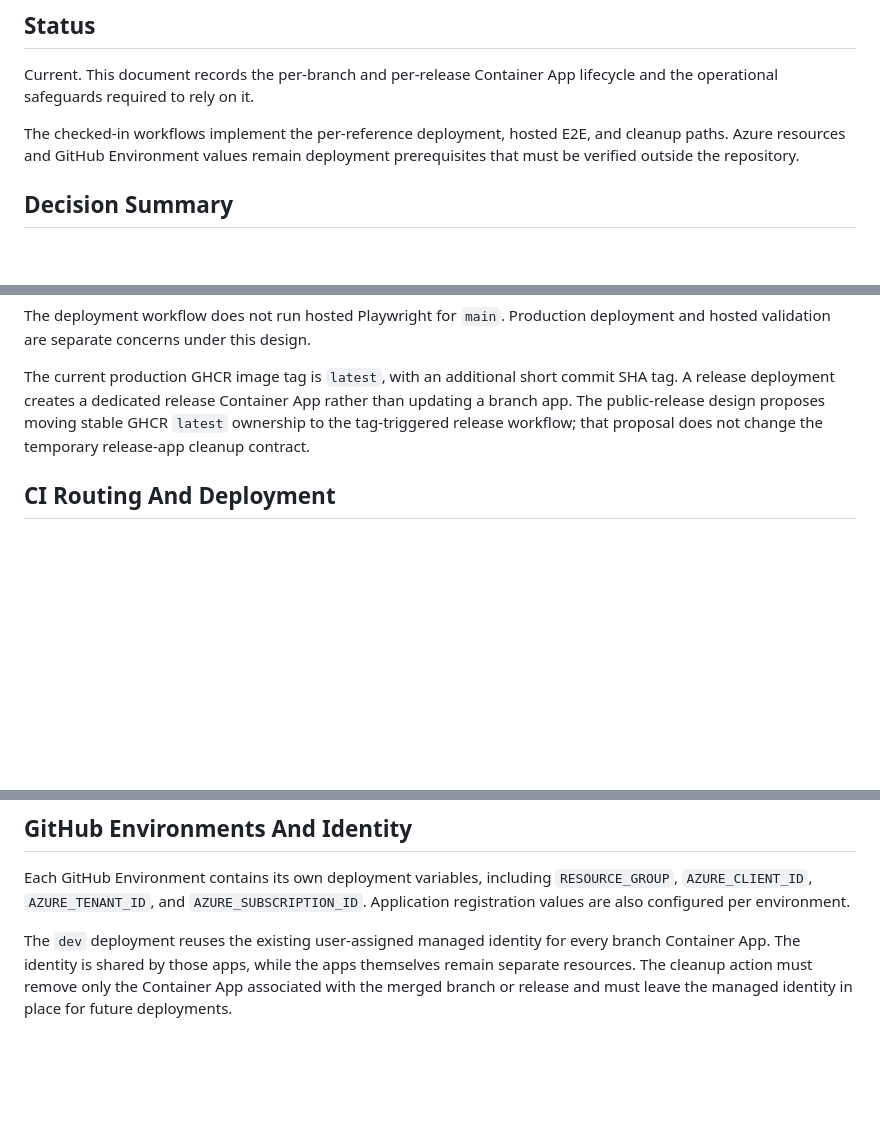
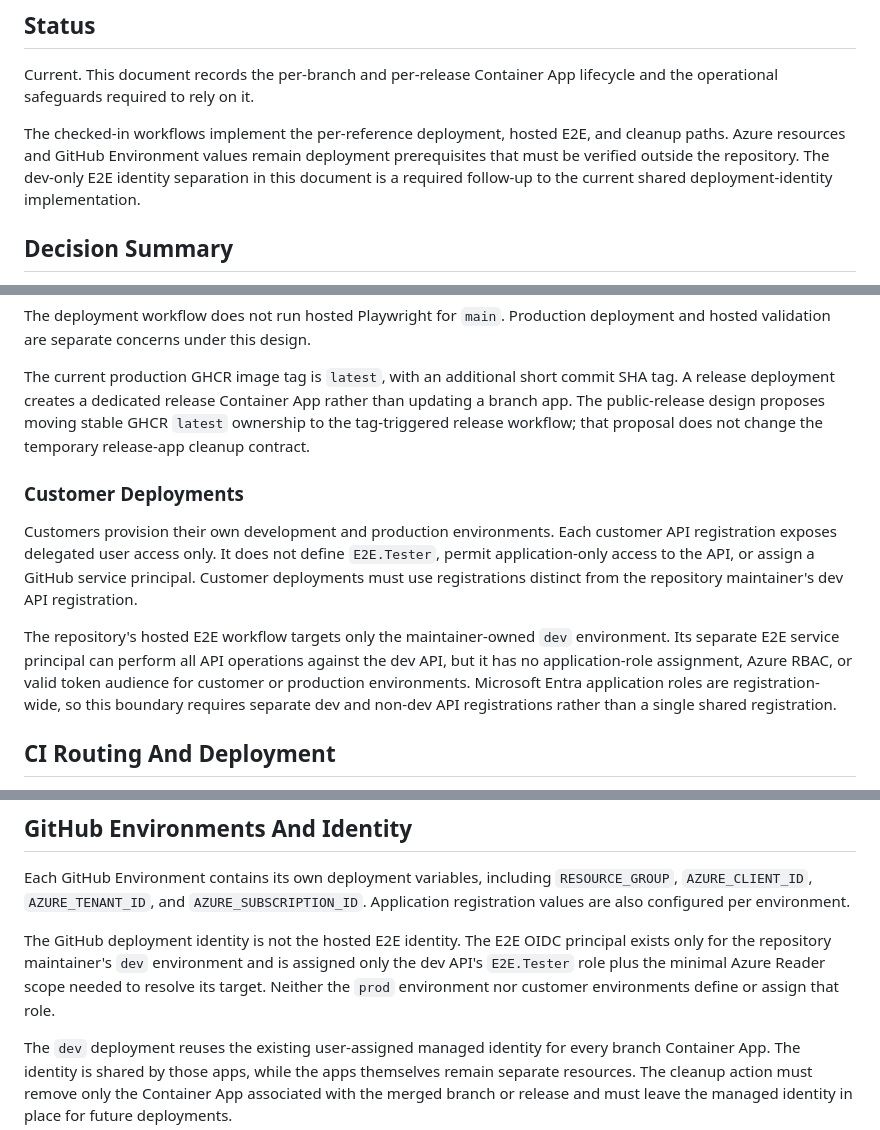
Before and after one commit to seekdavidlee/eklee-keyvault, a Markdown page: docs/environment-deployment-design.md, 3 parts joined by grey strips. GitHub-like rendering; blank space fills up the shorter version.

Commit message:
update design doc

```diff
--- a/docs/environment-deployment-design.md
+++ b/docs/environment-deployment-design.md
@@ -35,7 +35,9 @@ Container App lifecycle and the operational safeguards required to rely on it.
 
 The checked-in workflows implement the per-reference deployment, hosted E2E,
 and cleanup paths. Azure resources and GitHub Environment values remain
-deployment prerequisites that must be verified outside the repository.
+deployment prerequisites that must be verified outside the repository. The
+dev-only E2E identity separation in this document is a required follow-up to
+the current shared deployment-identity implementation.
 
 ## Decision Summary
 
@@ -109,6 +111,21 @@ rather than updating a branch app. The public-release design proposes moving
 stable GHCR `latest` ownership to the tag-triggered release workflow; that
 proposal does not change the temporary release-app cleanup contract.
 
+### Customer Deployments
+
+Customers provision their own development and production environments. Each
+customer API registration exposes delegated user access only. It does not
+define `E2E.Tester`, permit application-only access to the API, or assign a
+GitHub service principal. Customer deployments must use registrations distinct
+from the repository maintainer's dev API registration.
+
+The repository's hosted E2E workflow targets only the maintainer-owned `dev`
+environment. Its separate E2E service principal can perform all API operations
+against the dev API, but it has no application-role assignment, Azure RBAC, or
+valid token audience for customer or production environments. Microsoft Entra
+application roles are registration-wide, so this boundary requires separate
+dev and non-dev API registrations rather than a single shared registration.
+
 ## CI Routing And Deployment
 
 The [`cicd.yml`](../.github/workflows/cicd.yml) `setup` job compares
@@ -159,6 +176,12 @@ Each GitHub Environment contains its own deployment variables, including
 `AZURE_SUBSCRIPTION_ID`. Application registration values are also configured per
 environment.
 
+The GitHub deployment identity is not the hosted E2E identity. The E2E OIDC
+principal exists only for the repository maintainer's `dev` environment and is
+assigned only the dev API's `E2E.Tester` role plus the minimal Azure Reader
+scope needed to resolve its target. Neither the `prod` environment nor customer
+environments define or assign that role.
+
 The `dev` deployment reuses the existing user-assigned managed identity for every
 branch Container App. The identity is shared by those apps, while the apps
 themselves remain separate resources. The cleanup action must remove only the
```
Also changed, not shown: other parts of docs/environment-deployment-design.md (+9 -2 lines), AZDREADME.md (+36 -12 lines), docs/hosted-e2e-testing-design.md (+54 -51 lines).
